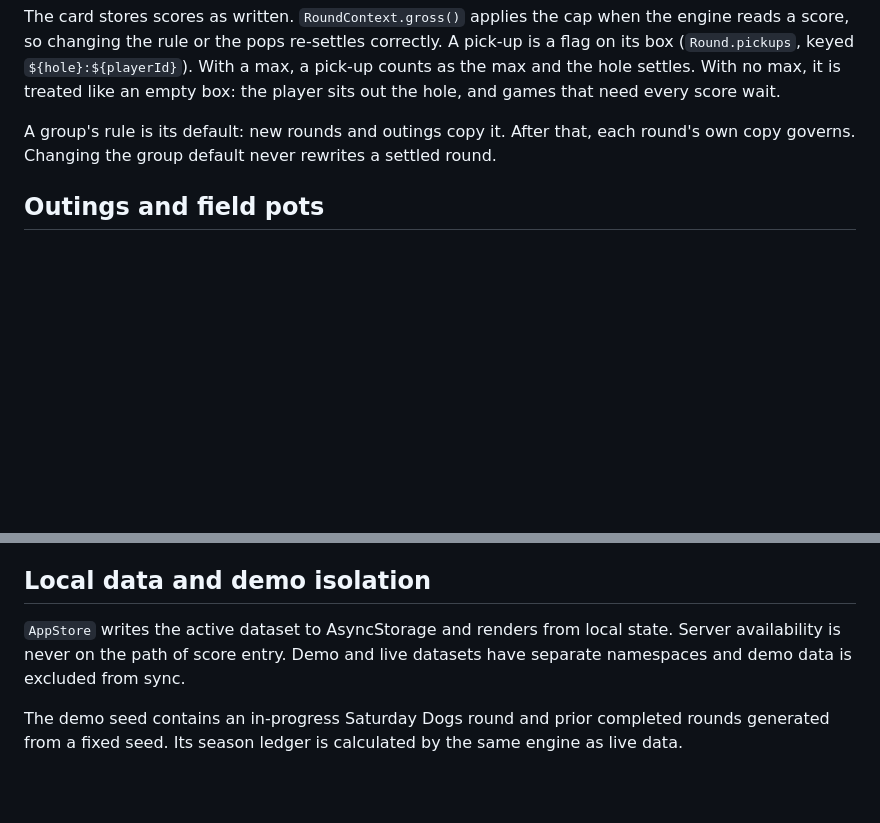
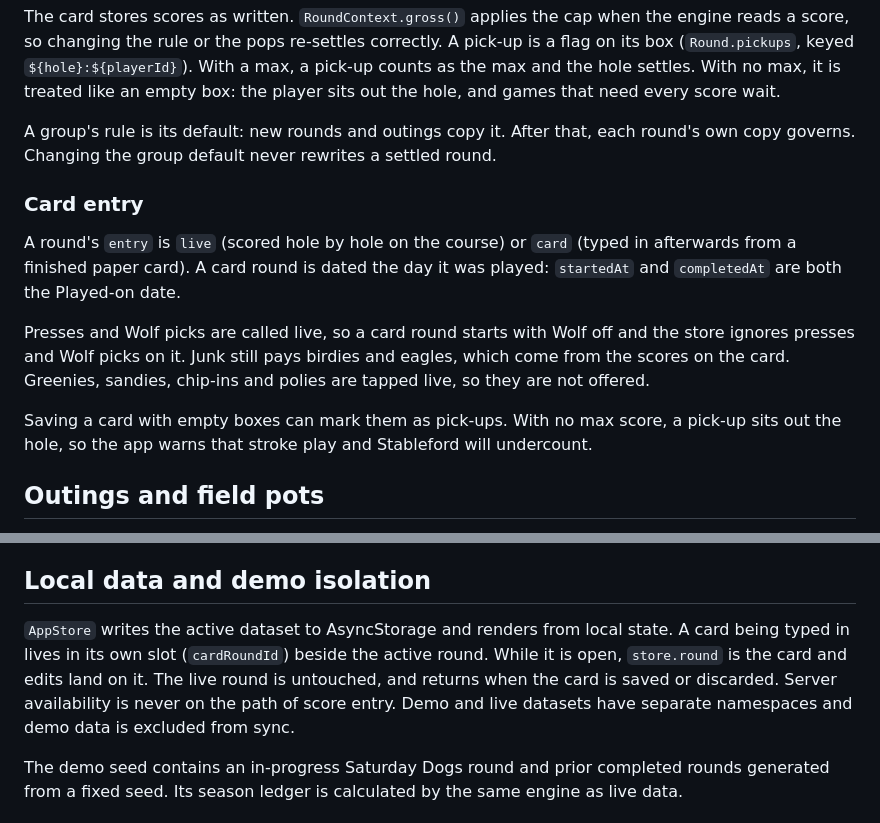
Before and after one commit to jwh3times/PressGolf, a Markdown page: docs/architecture.md, 2 parts joined by grey strips. Drawn GitHub-style; blank space fills up the shorter version.

Commit message:
docs: card entry
Document card rounds and the card slot in architecture.md, add the Whole
card view to the accessibility regression checklist, note that the web
preview cannot pick a Played-on date, and refresh the README counts.

Refs #6

Co-Authored-By: Claude Opus 5.5 <noreply@anthropic.com>

```diff
--- a/docs/architecture.md
+++ b/docs/architecture.md
@@ -66,6 +66,21 @@ A group's rule is its default: new rounds and outings copy it. After that,
 each round's own copy governs. Changing the group default never rewrites a
 settled round.
 
+### Card entry
+
+A round's `entry` is `live` (scored hole by hole on the course) or `card`
+(typed in afterwards from a finished paper card). A card round is dated the
+day it was played: `startedAt` and `completedAt` are both the Played-on date.
+
+Presses and Wolf picks are called live, so a card round starts with Wolf off
+and the store ignores presses and Wolf picks on it. Junk still pays birdies
+and eagles, which come from the scores on the card. Greenies, sandies, chip-ins
+and polies are tapped live, so they are not offered.
+
+Saving a card with empty boxes can mark them as pick-ups. With no max score, a
+pick-up sits out the hole, so the app warns that stroke play and Stableford
+will undercount.
+
 ## Outings and field pots
 
 An outing is one field divided into playing groups. Each group can choose its
@@ -91,7 +106,10 @@ negative or fail to sum to zero while part of a pot is still unresolved.
 ## Local data and demo isolation
 
 `AppStore` writes the active dataset to AsyncStorage and renders from local
-state. Server availability is never on the path of score entry. Demo and live
+state. A card being typed in lives in its own slot (`cardRoundId`) beside the
+active round. While it is open, `store.round` is the card and edits land on
+it. The live round is untouched, and returns when the card is saved or
+discarded. Server availability is never on the path of score entry. Demo and live
 datasets have separate namespaces and demo data is excluded from sync.
 
 The demo seed contains an in-progress Saturday Dogs round and prior completed
```
Also changed, not shown: README.md (+4 -3 lines), docs/accessibility.md (+2 -1 lines).
